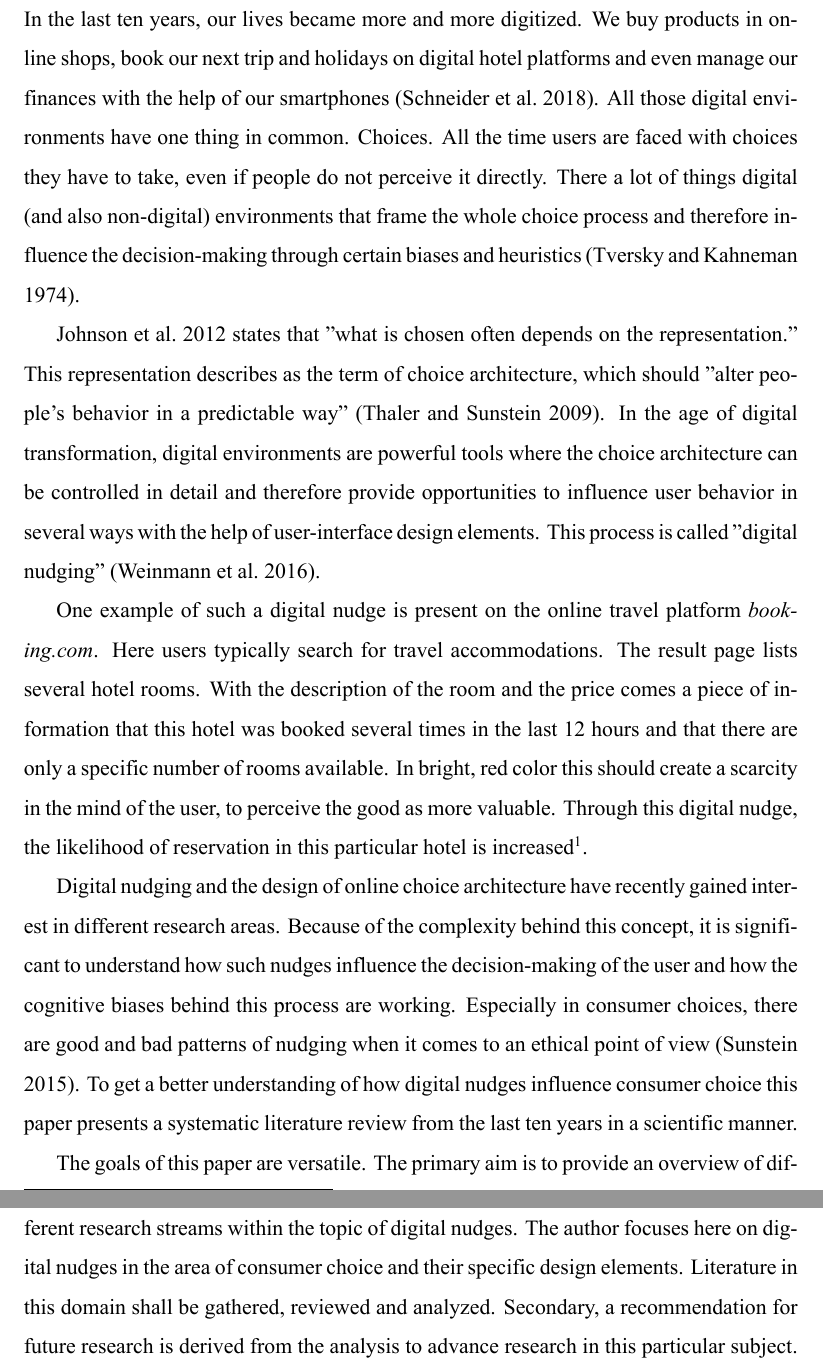
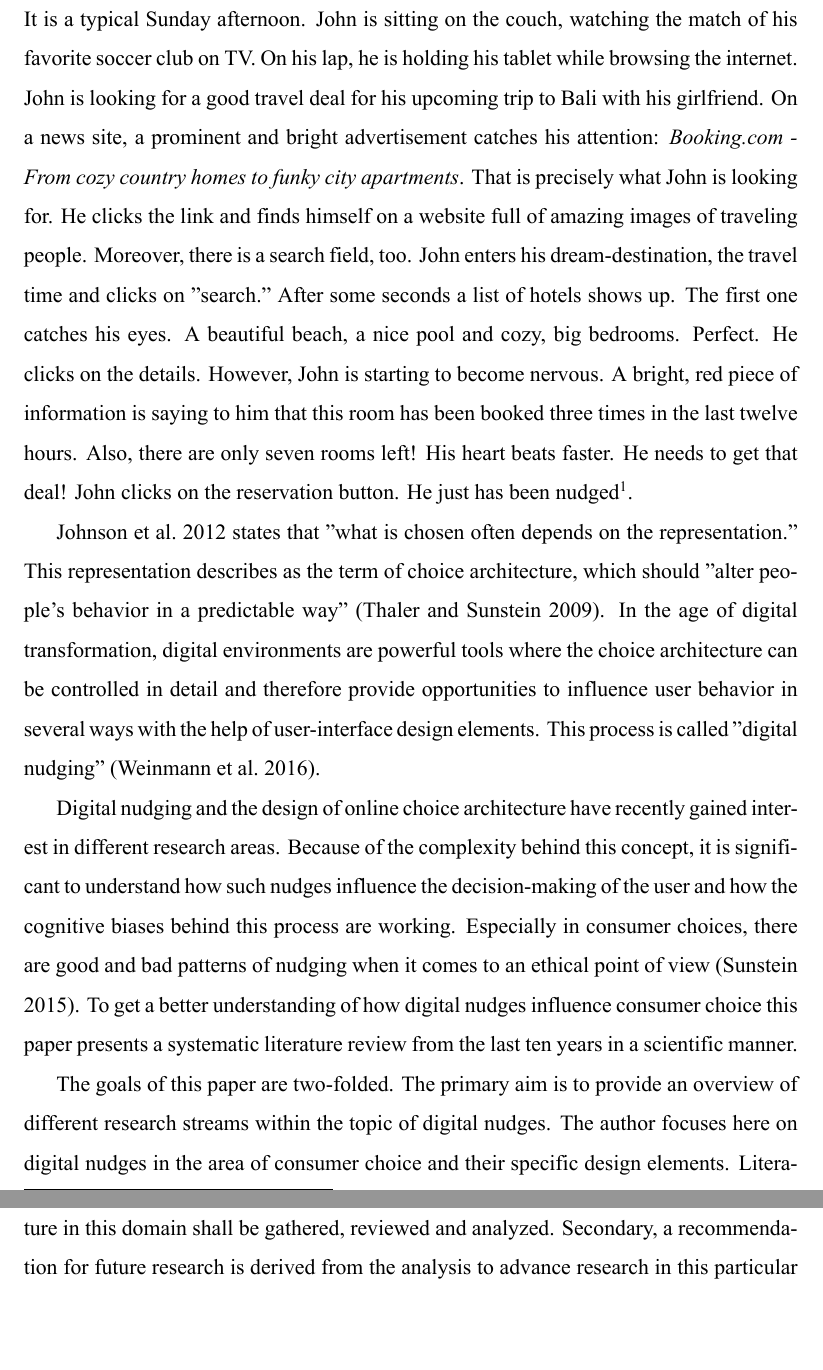
Before and after one commit to yOoMarvin/literature-review-nudges, a LaTeX document (main.tex, which reads content/introduction.tex): two parts of pages 7 and 8 of 23, joined at a grey line, cut at the place of the change, the shorter picture padded with empty space. Compiled offline with XeLaTeX.

Commit message:
New introduction

```diff
--- a/content/introduction.tex
+++ b/content/introduction.tex
@@ -1,13 +1,12 @@
 \section{Introduction}
-In the last ten years, our lives became more and more digitized. We buy products in online shops, book our next trip and holidays on digital hotel platforms and even manage our finances with the help of our smartphones (\cite{schneider_digital_2018}). All those digital environments have one thing in common. Choices. All the time users are faced with choices they have to take,  even if people do not perceive it directly. There a lot of things digital (and also non-digital) environments that frame the whole choice process and therefore influence the decision-making through certain biases and heuristics (\cite{tversky_judgment_1974}).
+It is a typical Sunday afternoon. John is sitting on the couch, watching the match of his favorite soccer club on TV. On his lap, he is holding his tablet while browsing the internet. John is looking for a good travel deal for his upcoming trip to Bali with his girlfriend. On a news site, a prominent and bright advertisement catches his attention: \textit{Booking.com - From cozy country homes to funky city apartments}. That is precisely what John is looking for. He clicks the link and finds himself on a website full of amazing images of traveling people. Moreover, there is a search field, too. John enters his dream-destination, the travel time and clicks on "search." After some seconds a list of hotels shows up. The first one catches his eyes. A beautiful beach, a nice pool and cozy, big bedrooms. Perfect. He clicks on the details. However,  John is starting to become nervous. A bright, red piece of information is saying to him that this room has been booked three times in the last twelve hours. Also, there are only seven rooms left! His heart beats faster. He needs to get that deal! John clicks on the reservation button. He just has been nudged\footnote{A screenshot of the web page can be found in the appendix on figure \ref{fig:booking}}.
+
+%In the last ten years, our lives became more and more digitized. We buy products in online shops, book our next trip and holidays on digital hotel platforms and even manage our finances with the help of our smartphones (\cite{schneider_digital_2018}). All those digital environments have one thing in common. Choices. All the time users are faced with choices they have to take,  even if people do not perceive it directly. There a lot of things digital (and also non-digital) environments that frame the whole choice process and therefore influence the decision-making through certain biases and heuristics (\cite{tversky_judgment_1974}).
 
 \cite{johnson_beyond_2012} states that "what is chosen often depends on the representation." This representation describes as the term of choice architecture, which should "alter people's behavior in a predictable way" (\cite{thaler_nudge:_2009}). In the age of digital transformation, digital environments are powerful tools where the choice architecture can be controlled in detail and therefore provide opportunities to influence user behavior in several ways with the help of user-interface design elements. This process is called "digital nudging" (\cite{weinmann_digital_2016}).
-
-One example of such a digital nudge is present on the online travel platform \textit{booking.com}. Here users typically search for travel accommodations. The result page lists several hotel rooms. With the description of the room and the price comes a piece of information that this hotel was booked several times in the last 12 hours and that there are only a specific number of rooms available. In bright, red color this should create a scarcity in the mind of the user, to perceive the good as more valuable. Through this digital nudge, the likelihood of reservation in this particular hotel is increased\footnote{A screenshot of the web page can be found in the appendix on figure \ref{fig:booking}}.
 
 Digital nudging and the design of online choice architecture have recently gained interest in different research areas. Because of the complexity behind this concept, it is significant to understand how such nudges influence the decision-making of the user and how the cognitive biases behind this process are working. Especially in consumer choices, there are good and bad patterns of nudging when it comes to an ethical point of view (\cite{sunstein_nudging_2015}). To get a better understanding of how digital nudges influence consumer choice this paper presents a systematic literature review from the last ten years in a scientific manner.
 
 %This introduction is followed by a description of the conceptual and theoretical background to get a better understanding of the concept of digital nudging and the theories behind it. Afterward, the method and approach of the literature review are introduced to the reader. In the central part, the results are discussed where also a research gap is presented to give some suggestions for future research.
 
-
-The goals of this paper are versatile. The primary aim is to provide an overview of different research streams within the topic of digital nudges. The author focuses here on digital nudges in the area of consumer choice and their specific design elements.  Literature in this domain shall be gathered, reviewed and analyzed. Secondary, a recommendation for future research is derived from the analysis to advance research in this particular subject. Because of the multidisciplinary assortment of digital nudged, this paper contributes to several scientific domains. First of all, it is major implications for the area of information systems by showing areas with little research. Furthermore, the paper holds implications for the areas of marketing and consumer research as well as psychology and behavioral economics with regards to digital environments
+The goals of this paper are two-folded. The primary aim is to provide an overview of different research streams within the topic of digital nudges. The author focuses here on digital nudges in the area of consumer choice and their specific design elements.  Literature in this domain shall be gathered, reviewed and analyzed. Secondary, a recommendation for future research is derived from the analysis to advance research in this particular subject. Because of the multidisciplinary assortment of digital nudged, this paper contributes to several scientific domains. First of all, it is major implications for the area of information systems by showing areas with little research. Furthermore, the paper holds implications for the areas of marketing and consumer research as well as psychology and behavioral economics with regards to digital environments
```
Also changed, not shown: content/appendix.tex (+2 -0 lines), content/methodology.tex (+3 -3 lines), main.pdf.
